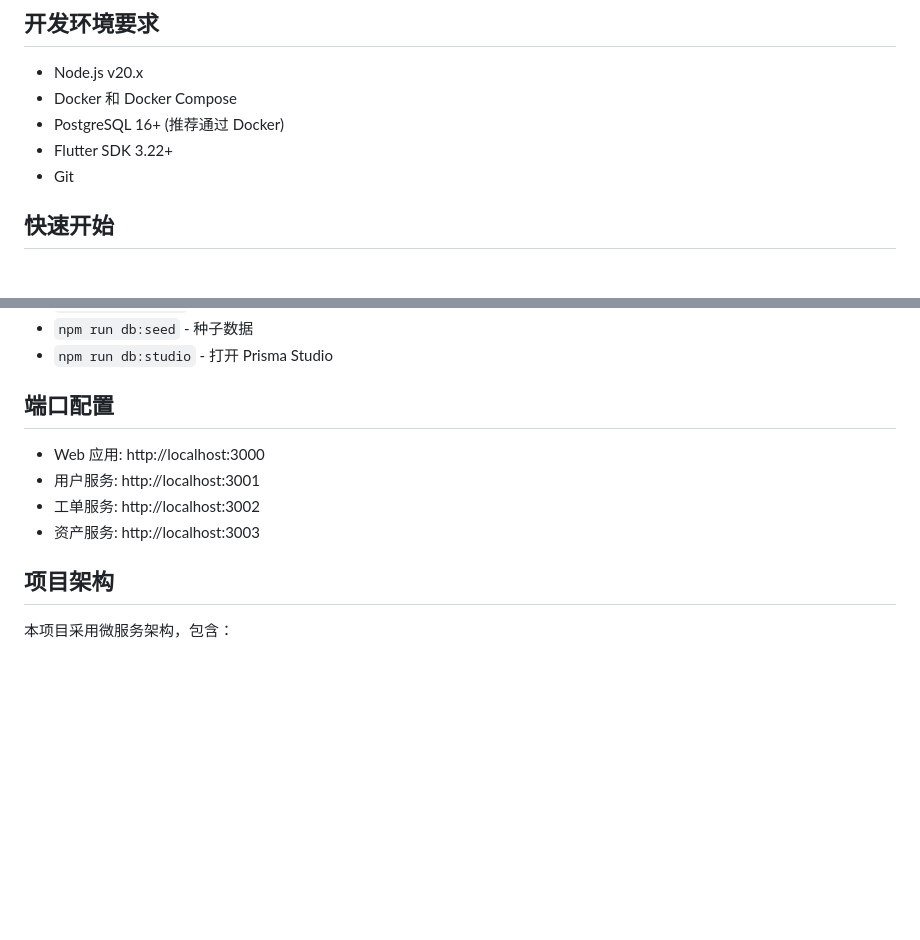
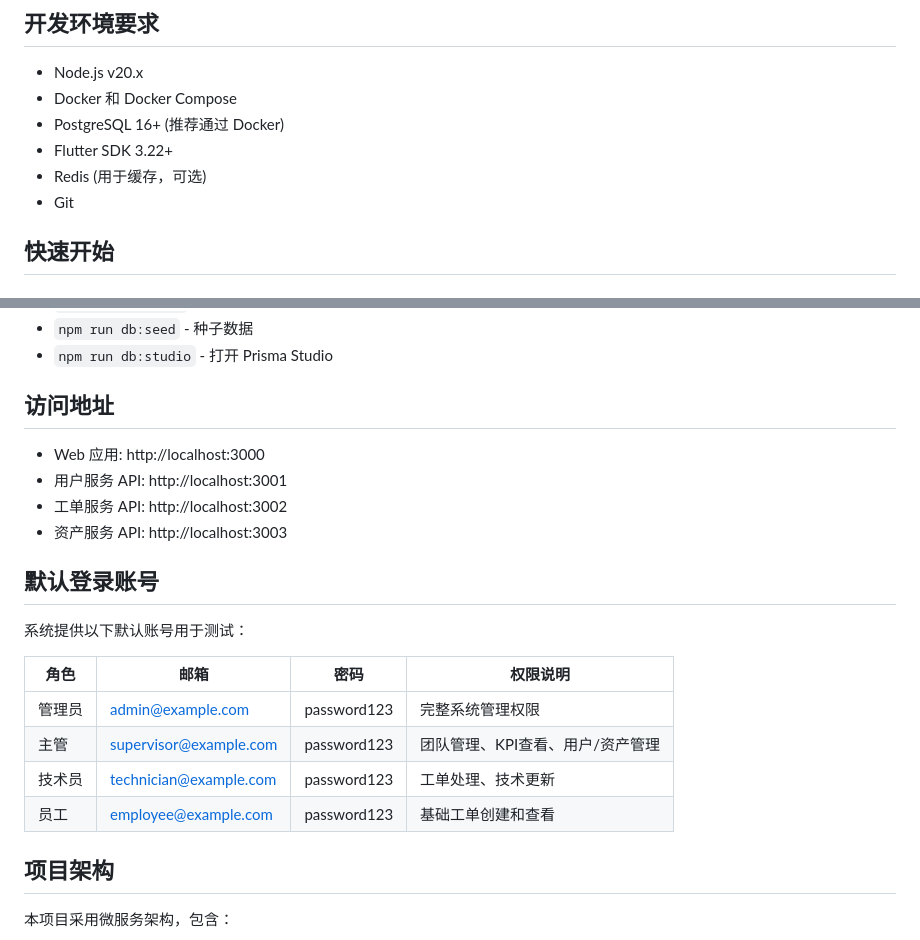
Before and after one commit to BenQue/emaintenance, a Markdown page: README.md, 2 parts joined by grey strips. Rendered like a GitHub page; blank space fills up the shorter version.

```diff
--- a/README.md
+++ b/README.md
@@ -33,6 +33,7 @@
 - Docker 和 Docker Compose
 - PostgreSQL 16+ (推荐通过 Docker)
 - Flutter SDK 3.22+
+- Redis (用于缓存，可选)
 - Git
 
 ## 快速开始
@@ -118,12 +119,23 @@ cd apps/mobile && flutter run
 - `npm run db:seed` - 种子数据
 - `npm run db:studio` - 打开 Prisma Studio
 
-## 端口配置
+## 访问地址
 
 - Web 应用: http://localhost:3000
-- 用户服务: http://localhost:3001
-- 工单服务: http://localhost:3002
-- 资产服务: http://localhost:3003
+- 用户服务 API: http://localhost:3001
+- 工单服务 API: http://localhost:3002
+- 资产服务 API: http://localhost:3003
+
+## 默认登录账号
+
+系统提供以下默认账号用于测试：
+
+| 角色 | 邮箱 | 密码 | 权限说明 |
+|------|------|------|----------|
+| 管理员 | admin@example.com | password123 | 完整系统管理权限 |
+| 主管 | supervisor@example.com | password123 | 团队管理、KPI查看、用户/资产管理 |
+| 技术员 | technician@example.com | password123 | 工单处理、技术更新 |
+| 员工 | employee@example.com | password123 | 基础工单创建和查看 |
 
 ## 项目架构
 
```
Also changed, not shown: other parts of README.md (+46 -0 lines), CLAUDE.md (+26 -0 lines).
